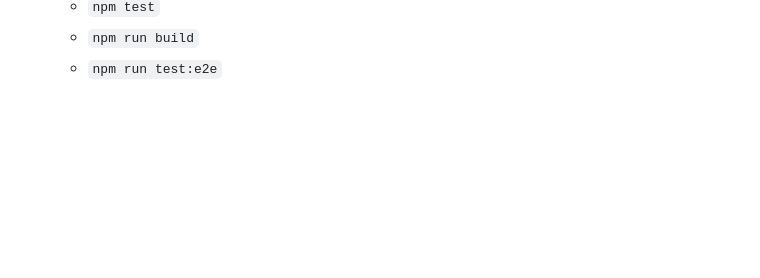
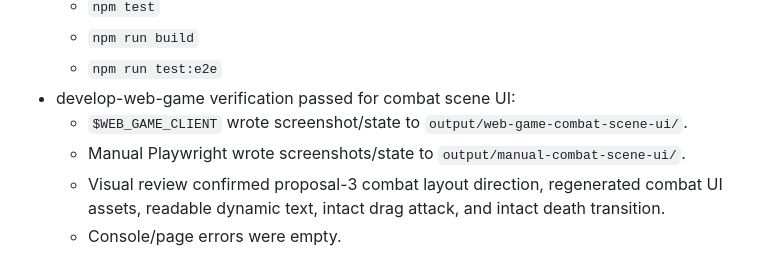
Before and after one commit to chencyr/mnemonic-sprie, a Markdown page: progress.md, the part around the change. GitHub-like rendering; blank space fills up the shorter version.

Commit message:
docs: record combat scene ui browser verification

```diff
--- a/progress.md
+++ b/progress.md
@@ -195,3 +195,8 @@ Original prompt: 初始化這個專案 git 準備一個遊戲開發
   - `npm test`
   - `npm run build`
   - `npm run test:e2e`
+- develop-web-game verification passed for combat scene UI:
+  - `$WEB_GAME_CLIENT` wrote screenshot/state to `output/web-game-combat-scene-ui/`.
+  - Manual Playwright wrote screenshots/state to `output/manual-combat-scene-ui/`.
+  - Visual review confirmed proposal-3 combat layout direction, regenerated combat UI assets, readable dynamic text, intact drag attack, and intact death transition.
+  - Console/page errors were empty.
```
